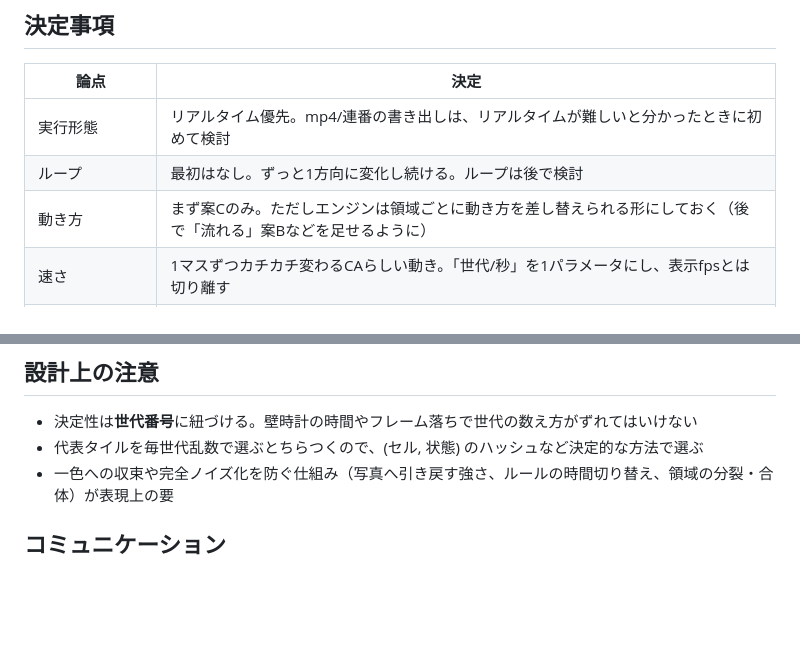
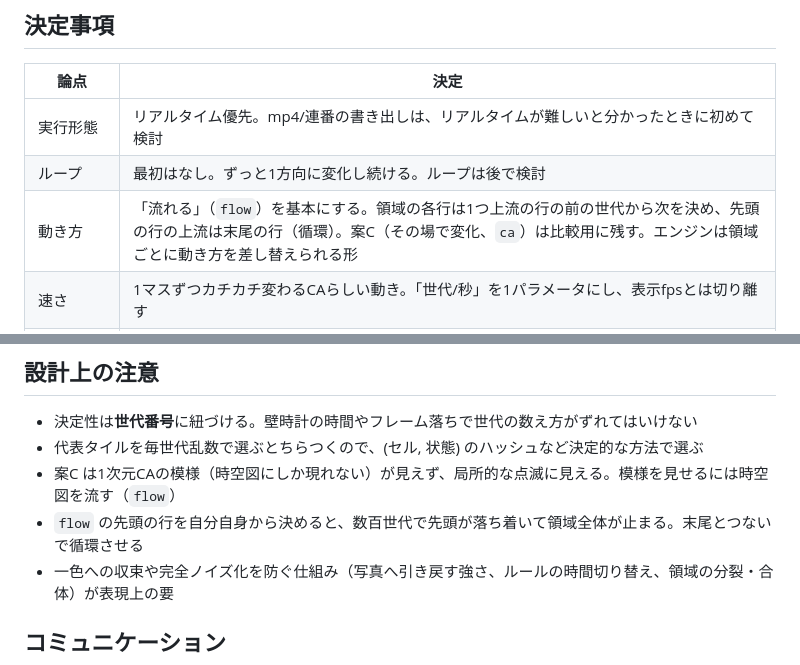
Before and after one commit to ogrew/kuva, a Markdown page: CLAUDE.md, 2 parts joined by grey strips. GitHub-like rendering; blank space fills up the shorter version.

Commit message:
CLAUDE.md：動き方を「流れる」基本に更新、案C と flow の先頭で分かったことを追記
Co-Authored-By: Claude Opus 5.5 <noreply@anthropic.com>

```diff
--- a/CLAUDE.md
+++ b/CLAUDE.md
@@ -28,7 +28,7 @@ kivi では CA の時間軸を画像の空間（縦 or 横）に並べて時空
 |---|---|
 | 実行形態 | リアルタイム優先。mp4/連番の書き出しは、リアルタイムが難しいと分かったときに初めて検討 |
 | ループ | 最初はなし。ずっと1方向に変化し続ける。ループは後で検討 |
-| 動き方 | まず案Cのみ。ただしエンジンは領域ごとに動き方を差し替えられる形にしておく（後で「流れる」案Bなどを足せるように） |
+| 動き方 | 「流れる」（`flow`）を基本にする。領域の各行は1つ上流の行の前の世代から次を決め、先頭の行の上流は末尾の行（循環）。案C（その場で変化、`ca`）は比較用に残す。エンジンは領域ごとに動き方を差し替えられる形 |
 | 速さ | 1マスずつカチカチ変わるCAらしい動き。「世代/秒」を1パラメータにし、表示fpsとは切り離す |
 | 領域分割の変化 | あり。個々の領域がランダムな時点で割れたりくっついたりする（全体一斉の作り直しではない） |
 | 再生操作 | 再生／一時停止ボタン。一時停止中に PNG 書き出し（静止画） |
@@ -51,6 +51,8 @@ kivi では CA の時間軸を画像の空間（縦 or 横）に並べて時空
 
 - 決定性は**世代番号**に紐づける。壁時計の時間やフレーム落ちで世代の数え方がずれてはいけない
 - 代表タイルを毎世代乱数で選ぶとちらつくので、(セル, 状態) のハッシュなど決定的な方法で選ぶ
+- 案C は1次元CAの模様（時空図にしか現れない）が見えず、局所的な点滅に見える。模様を見せるには時空図を流す（`flow`）
+- `flow` の先頭の行を自分自身から決めると、数百世代で先頭が落ち着いて領域全体が止まる。末尾とつないで循環させる
 - 一色への収束や完全ノイズ化を防ぐ仕組み（写真へ引き戻す強さ、ルールの時間切り替え、領域の分裂・合体）が表現上の要
 
 ## コミュニケーション
```
